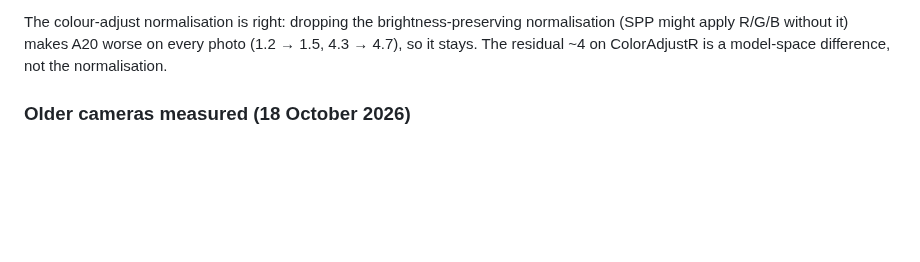
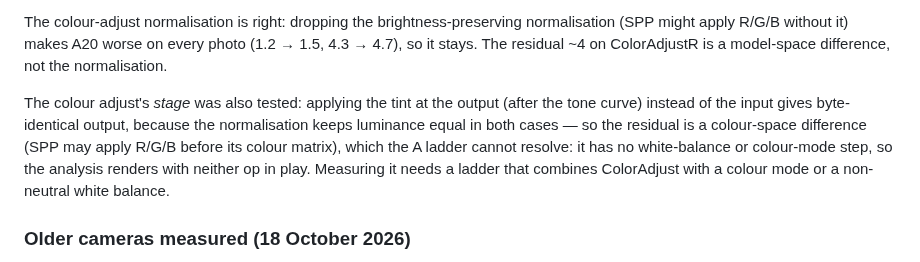
Before and after one commit to biopoetic/foveon-lab, a Markdown page: docs/accuracy-roadmap.md, the part around the change. Rendered like a GitHub page; blank space fills up the shorter version.

Commit message:
Docs: the colour adjust's stage is not the residual
Applying the tint at the output (after the tone curve) instead of the
input gives identical output, because the brightness-preserving
normalisation keeps luminance equal either way. So the ~4 residual on
ColorAdjustR is a colour-space difference (SPP may apply R/G/B before its
colour matrix), not the stage or the normalisation.

The A ladder cannot resolve it: it has no white-balance or colour-mode
step, so the analysis renders with neither op in play. A ladder that
combines ColorAdjust with a colour mode (or a non-neutral WB) is what
would measure it.

```diff
--- a/docs/accuracy-roadmap.md
+++ b/docs/accuracy-roadmap.md
@@ -45,6 +45,13 @@ error here is 3.1–21.5 (SD1) and 2.7–12.6 (SD15).
 The colour-adjust normalisation is right: dropping the brightness-preserving normalisation (SPP
 might apply R/G/B without it) makes A20 worse on every photo (1.2 → 1.5, 4.3 → 4.7), so it stays.
 The residual ~4 on ColorAdjustR is a model-space difference, not the normalisation.
+
+The colour adjust's *stage* was also tested: applying the tint at the output (after the tone curve)
+instead of the input gives byte-identical output, because the normalisation keeps luminance equal in
+both cases — so the residual is a colour-space difference (SPP may apply R/G/B before its colour
+matrix), which the A ladder cannot resolve: it has no white-balance or colour-mode step, so the
+analysis renders with neither op in play. Measuring it needs a ladder that combines ColorAdjust with
+a colour mode or a non-neutral white balance.
 
 ### Older cameras measured (18 October 2026)
 
```
